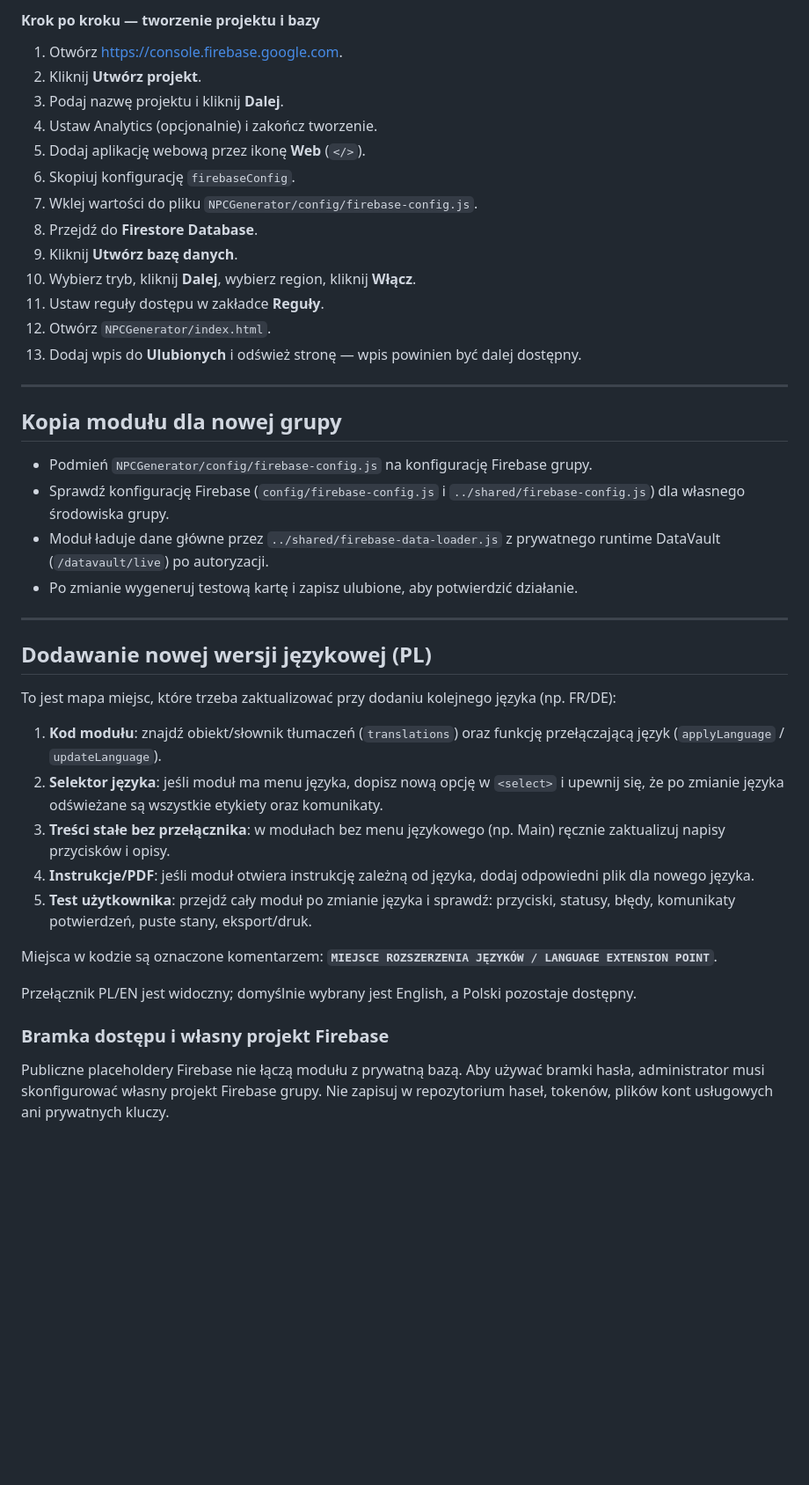
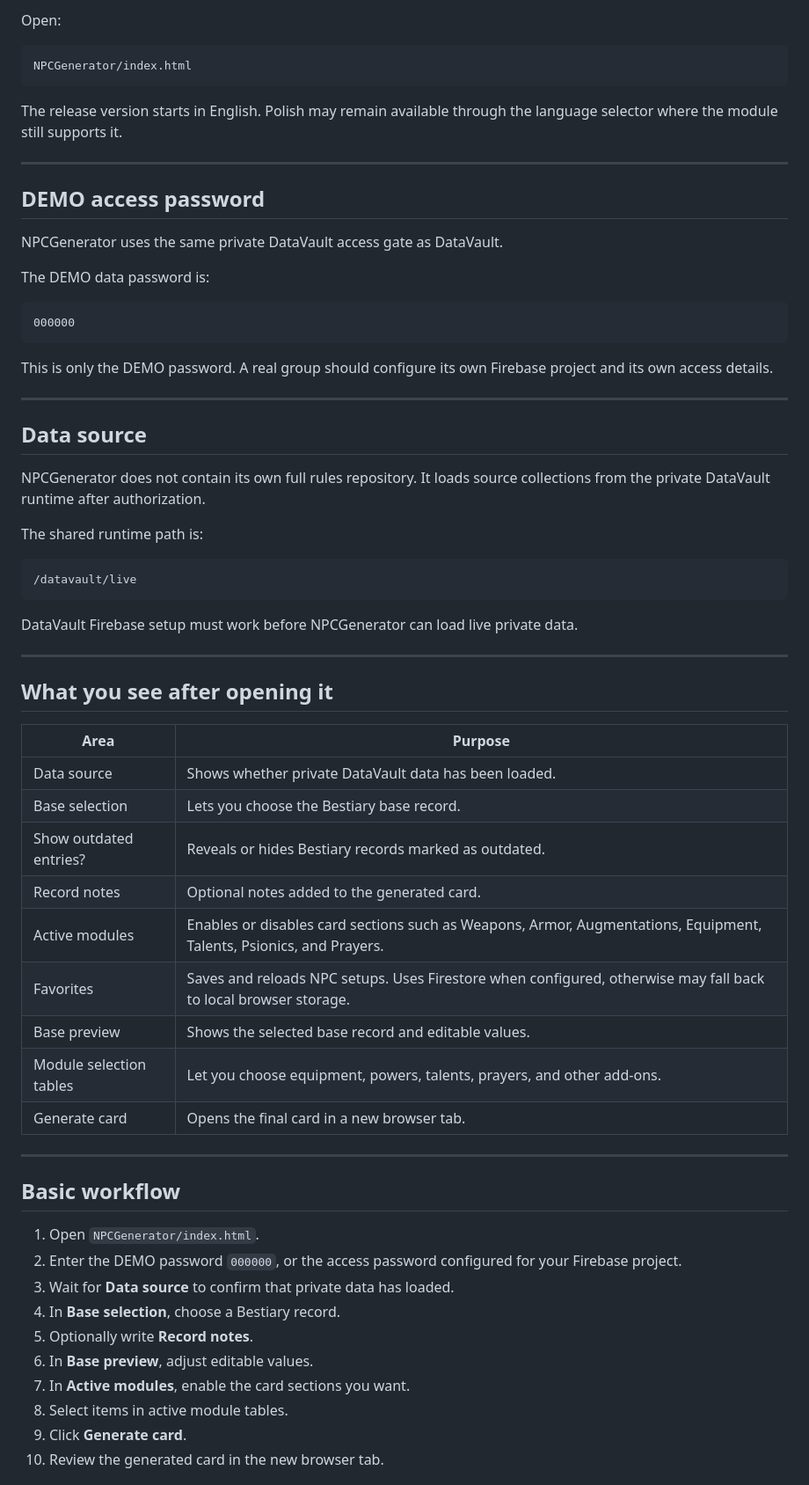
Before and after one commit to CuteLittleGoat/WnG_Tools, a Markdown page: NPCGenerator/docs/README.md, the part around one of its changes. Shown at 88% size. Drawn GitHub-style; blank space fills up the shorter version.

Commit message:
Rewrite NPCGenerator user README in English

````diff
--- a/NPCGenerator/docs/README.md
+++ b/NPCGenerator/docs/README.md
@@ -132,42 +10,68 @@ Aby lista **Ulubionych** była współdzielona i trwała między urządzeniami,
 
-#### Krok po kroku — tworzenie projektu i bazy
-1. Otwórz [https://console.firebase.google.com](https://console.firebase.google.com).
-2. Kliknij **Utwórz projekt**.
-3. Podaj nazwę projektu i kliknij **Dalej**.
-4. Ustaw Analytics (opcjonalnie) i zakończ tworzenie.
-5. Dodaj aplikację webową przez ikonę **Web** (`</>`).
-6. Skopiuj konfigurację `firebaseConfig`.
-7. Wklej wartości do pliku `NPCGenerator/config/firebase-config.js`.
-8. Przejdź do **Firestore Database**.
-9. Kliknij **Utwórz bazę danych**.
-10. Wybierz tryb, kliknij **Dalej**, wybierz region, kliknij **Włącz**.
-11. Ustaw reguły dostępu w zakładce **Reguły**.
-12. Otwórz `NPCGenerator/index.html`.
-13. Dodaj wpis do **Ulubionych** i odśwież stronę — wpis powinien być dalej dostępny.
+Open:
+
+```text
+NPCGenerator/index.html
+```
+
+The release version starts in English. Polish may remain available through the language selector where the module still supports it.
 
 ---
 
-## Kopia modułu dla nowej grupy
-- Podmień `NPCGenerator/config/firebase-config.js` na konfigurację Firebase grupy.
-- Sprawdź konfigurację Firebase (`config/firebase-config.js` i `../shared/firebase-config.js`) dla własnego środowiska grupy.
-- Moduł ładuje dane główne przez `../shared/firebase-data-loader.js` z prywatnego runtime DataVault (`/datavault/live`) po autoryzacji.
-- Po zmianie wygeneruj testową kartę i zapisz ulubione, aby potwierdzić działanie.
+## DEMO access password
+
+NPCGenerator uses the same private DataVault access gate as DataVault.
+
+The DEMO data password is:
+
+```text
+000000
+```
+
+This is only the DEMO password. A real group should configure its own Firebase project and its own access details.
 
 ---
 
-## Dodawanie nowej wersji językowej (PL)
+## Data source
 
-To jest mapa miejsc, które trzeba zaktualizować przy dodaniu kolejnego języka (np. FR/DE):
+NPCGenerator does not contain its own full rules repository. It loads source collections from the private DataVault runtime after authorization.
 
-1. **Kod modułu**: znajdź obiekt/słownik tłumaczeń (`translations`) oraz funkcję przełączającą język (`applyLanguage` / `updateLanguage`).
-2. **Selektor języka**: jeśli moduł ma menu języka, dopisz nową opcję w `<select>` i upewnij się, że po zmianie języka odświeżane są wszystkie etykiety oraz komunikaty.
-3. **Treści stałe bez przełącznika**: w modułach bez menu językowego (np. Main) ręcznie zaktualizuj napisy przycisków i opisy.
-4. **Instrukcje/PDF**: jeśli moduł otwiera instrukcję zależną od języka, dodaj odpowiedni plik dla nowego języka.
-5. **Test użytkownika**: przejdź cały moduł po zmianie języka i sprawdź: przyciski, statusy, błędy, komunikaty potwierdzeń, puste stany, eksport/druk.
+The shared runtime path is:
 
-Miejsca w kodzie są oznaczone komentarzem: **`MIEJSCE ROZSZERZENIA JĘZYKÓW / LANGUAGE EXTENSION POINT`**.
+```text
+/datavault/live
+```
 
-Przełącznik PL/EN jest widoczny; domyślnie wybrany jest English, a Polski pozostaje dostępny.
+DataVault Firebase setup must work before NPCGenerator can load live private data.
 
-### Bramka dostępu i własny projekt Firebase
-Publiczne placeholdery Firebase nie łączą modułu z prywatną bazą. Aby używać bramki hasła, administrator musi skonfigurować własny projekt Firebase grupy. Nie zapisuj w repozytorium haseł, tokenów, plików kont usługowych ani prywatnych kluczy.
+---
+
+## What you see after opening it
+
+| Area | Purpose |
+| --- | --- |
+| Data source | Shows whether private DataVault data has been loaded. |
+| Base selection | Lets you choose the Bestiary base record. |
+| Show outdated entries? | Reveals or hides Bestiary records marked as outdated. |
+| Record notes | Optional notes added to the generated card. |
+| Active modules | Enables or disables card sections such as Weapons, Armor, Augmentations, Equipment, Talents, Psionics, and Prayers. |
+| Favorites | Saves and reloads NPC setups. Uses Firestore when configured, otherwise may fall back to local browser storage. |
+| Base preview | Shows the selected base record and editable values. |
+| Module selection tables | Let you choose equipment, powers, talents, prayers, and other add-ons. |
+| Generate card | Opens the final card in a new browser tab. |
+
+---
+
+## Basic workflow
+
+1. Open `NPCGenerator/index.html`.
+2. Enter the DEMO password `000000`, or the access password configured for your Firebase project.
+3. Wait for **Data source** to confirm that private data has loaded.
+4. In **Base selection**, choose a Bestiary record.
+5. Optionally write **Record notes**.
+6. In **Base preview**, adjust editable values.
+7. In **Active modules**, enable the card sections you want.
+8. Select items in active module tables.
+9. Click **Generate card**.
+10. Review the generated card in the new browser tab.
+
````
Also changed, not shown: other parts of NPCGenerator/docs/README.md (+230 -157 lines).
